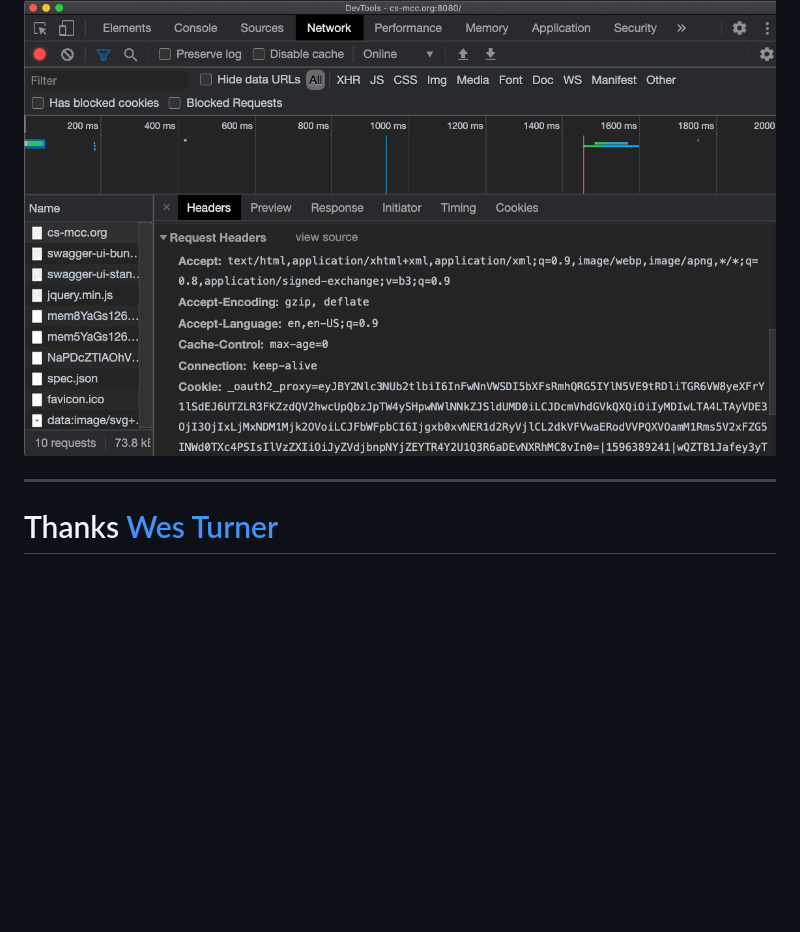
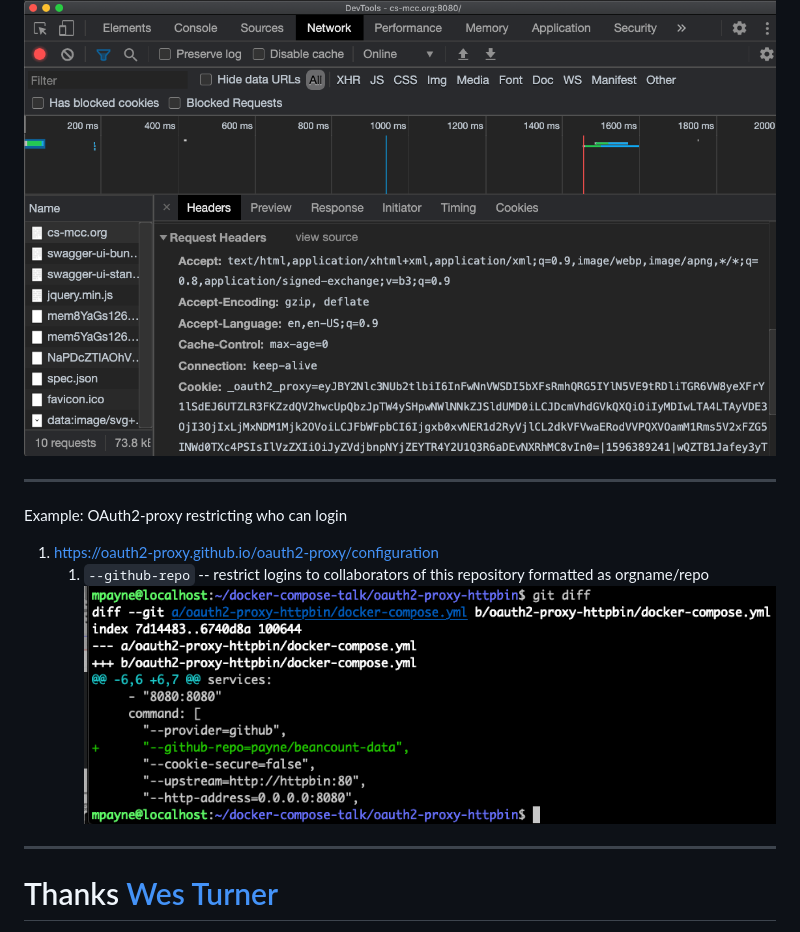
Before and after one commit to payne/docker-compose-talk, a Markdown page: docker-compose.md, the part around the change. Drawn GitHub-style; pictures changed too: images/restrict-by-github-repo1.png (added); blank space fills up the shorter version.

Commit message:
Screen grab of restricting by github repo

```diff
--- a/docker-compose.md
+++ b/docker-compose.md
@@ -177,6 +177,11 @@ Example: OAuth2-proxy-httpbin: After authorized
 Example: OAuth2-proxy-httpbin: The Magic Cookie
 ![OAuth2 proxy cookie](images/oauth2_proxy_cookie1.png)
 
+----
+Example: OAuth2-proxy restricting who can login
+1. https://oauth2-proxy.github.io/oauth2-proxy/configuration
+   1. `--github-repo` -- restrict logins to collaborators of this repository formatted as orgname/repo
+![restrict by github repo](images/restrict-by-github-repo1.png)
 
 --------
 # Thanks [Wes Turner](https://twitter.com/westurner)
```
